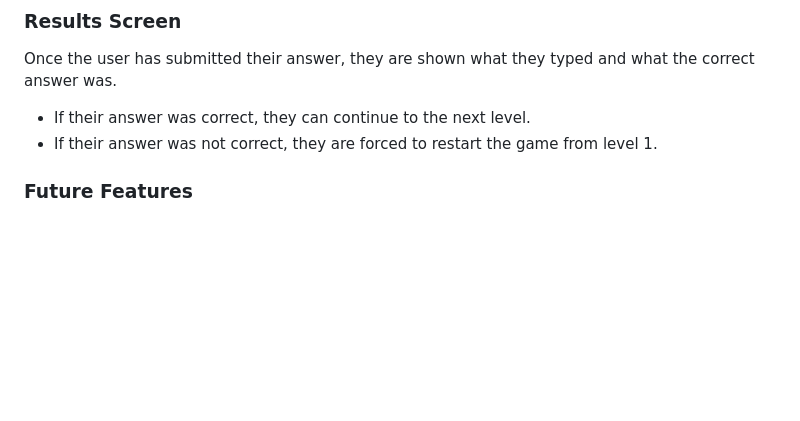
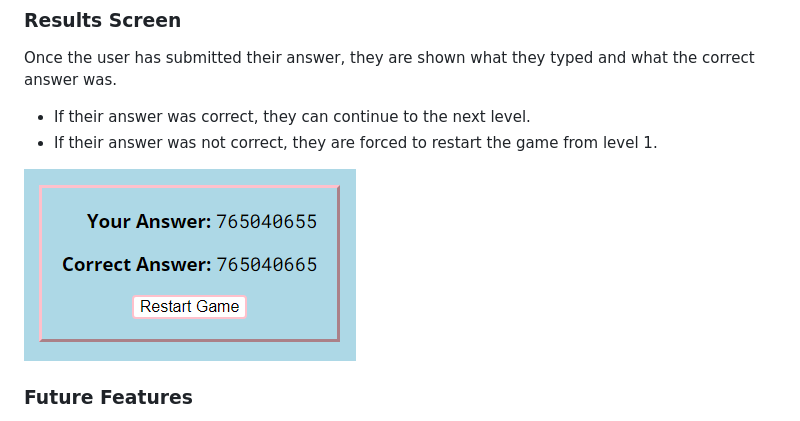
Before and after one commit to Jamzieeeee/Number-Memory, a Markdown page: README.md, the part around the change printed below. Rendered like a GitHub page; pictures changed too: documentation/results-screen.png (added); blank space fills up the shorter version.

Commit message:
Add results screen image and comment in README

```diff
--- a/README.md
+++ b/README.md
@@ -31,6 +31,8 @@ This screen includes features such as:
 Once the user has submitted their answer, they are shown what they typed and what the correct answer was.
 - If their answer was correct, they can continue to the next level.
 - If their answer was not correct, they are forced to restart the game from level 1.
+
+![Results screen image](documentation/results-screen.png)
 
 ### Future Features
 
```
Also changed, not shown: other parts of README.md (+1 -1 lines), 1 other file.
